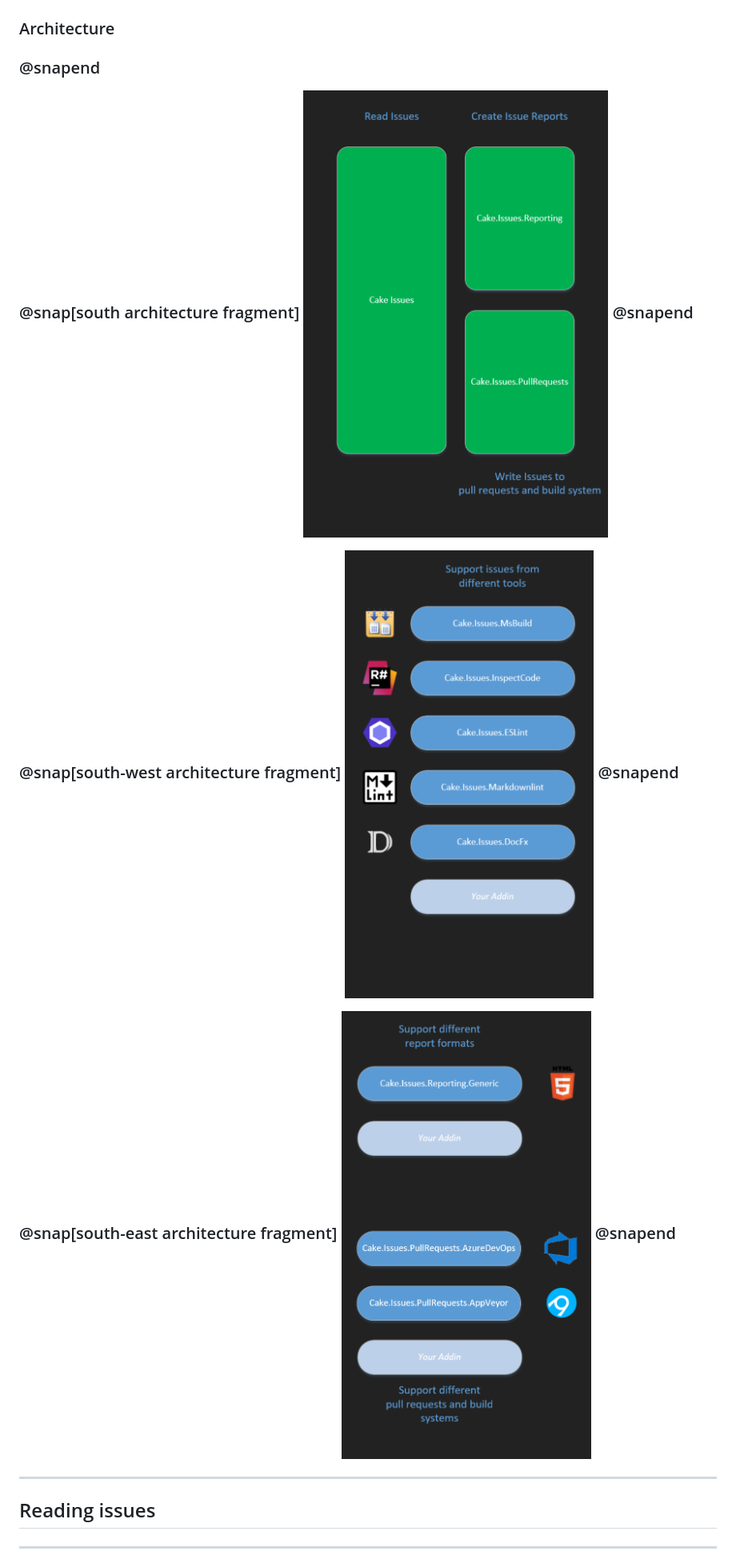
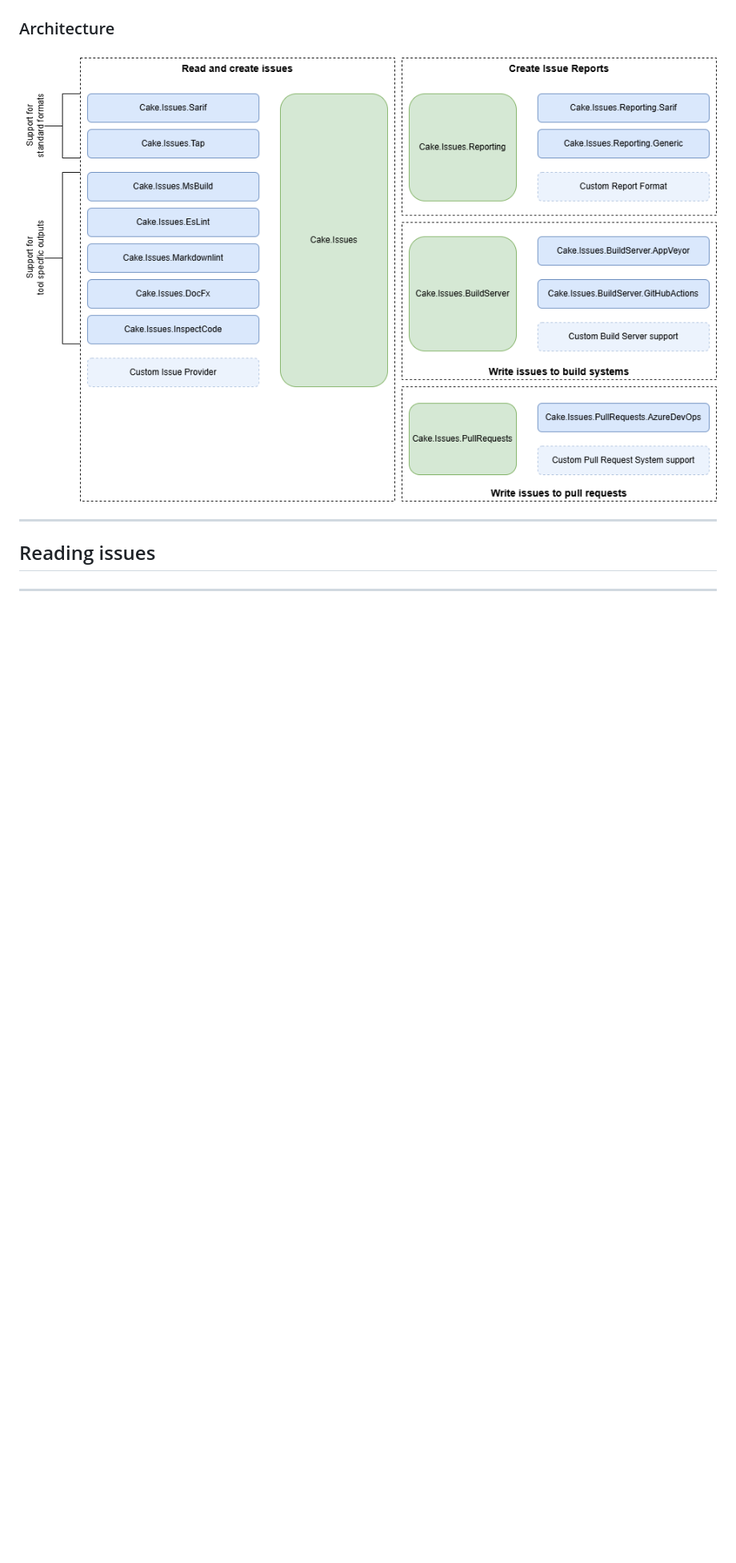
Before and after one commit to pascalberger/Cake.Issues-Presentation, a Markdown page: PITCHME.md, the part around one of its changes. Shown at 80% size. GitHub-like rendering; pictures changed too: assets/images/architecture.png, assets/images/architecture1.png (deleted), assets/images/architecture2.png (deleted); blank space fills up the shorter version.

```diff
--- a/PITCHME.md
+++ b/PITCHME.md
@@ -310,18 +324,6 @@ public static IEnumerable<IIssue> ReadIssues(
 <h3>Architecture<h3>
 
-@snapend
-
-@snap[south architecture fragment]
-![](assets/images/architecture1.png)
-@snapend
-
-@snap[south-west architecture fragment]
-![](assets/images/architecture2.png)
-@snapend
-
-@snap[south-east architecture fragment]
-![](assets/images/architecture3.png)
-@snapend
+![](assets/images/architecture.png)
 
 ---
 
```
Also changed, not shown: other parts of PITCHME.md (+164 -83 lines), 2 other files.
